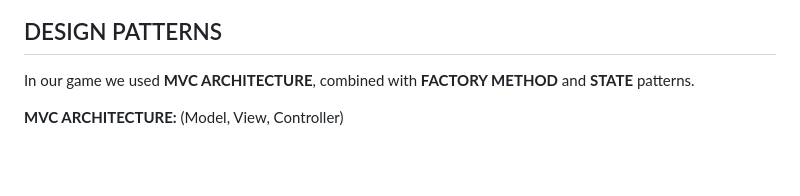
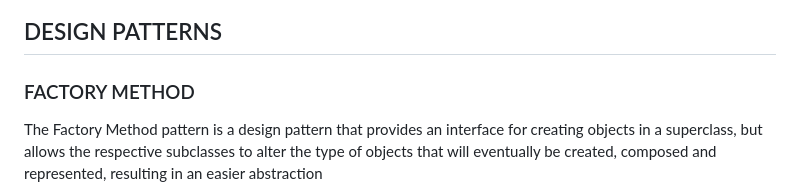
Before and after one commit to FEUP-LDTS-2023/project-l14gr04, a Markdown page: README.md, the part around the change printed below. Drawn GitHub-style; blank space fills up the shorter version.

Commit message:
patterns and smell

```diff
--- a/README.md
+++ b/README.md
@@ -45,7 +45,7 @@ This Project was developed by Hugo Cruz, João Martinho and Tomás Telmo for LDT
 ![](docs/Images/LDTS-UML.drawio.png)
 
 ## DESIGN PATTERNS
-In our game we used **MVC ARCHITECTURE**, combined with **FACTORY METHOD** and **STATE** patterns.
+### FACTORY METHOD
+The Factory Method pattern is a design pattern that provides an interface for creating objects in a superclass, but allows the respective subclasses to alter the type of objects that will eventually be created, composed and represented, resulting in an easier abstraction
 
-**MVC ARCHITECTURE:** (Model, View, Controller)
 
```
Also changed, not shown: other parts of README.md (+15 -14 lines), docs/Images/MVC.drawio.png (added), docs/Images/State.drawio.png (added), docs/Images/communication1.drawio.png (added), docs/Images/communication2.drawio.png (added), docs/Images/communication3.drawio.png (added).
